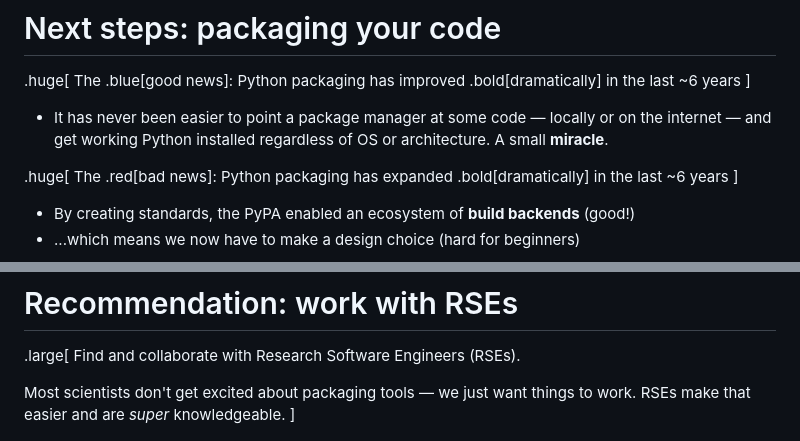
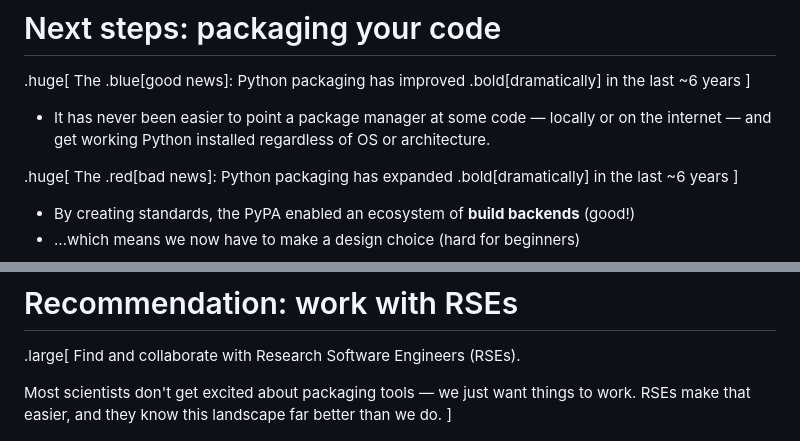
Before and after one commit to tyfolino/urssi-summer-2026, a Markdown page: python-packaging/talk.md, 2 parts joined by grey strips. Drawn GitHub-style.

Commit message:
Fix minor text issues in talk.md for improved clarity and readability

```diff
--- a/python-packaging/talk.md
+++ b/python-packaging/talk.md
@@ -155,7 +155,7 @@ The .blue[good news]: Python packaging has improved .bold[dramatically] in the l
 ]
 
 * It has never been easier to point a package manager at some code — locally or on the
-  internet — and get working Python installed regardless of OS or architecture. A small **miracle**.
+  internet — and get working Python installed regardless of OS or architecture.
 
 .huge[
 The .red[bad news]: Python packaging has expanded .bold[dramatically] in the last ~6 years
@@ -776,7 +776,7 @@ lore, **follow and engage** with the teams building the tools.
 Find and collaborate with Research Software Engineers (RSEs).
 
 Most scientists don't get excited about packaging tools — we just want things to work.
-RSEs make that easier and are *super* knowledgeable.
+RSEs make that easier, and they know this landscape far better than we do.
 ]
 
 <p style="text-align:center;">
```
Also changed, not shown: other parts of python-packaging/talk.md (+4 -4 lines).
